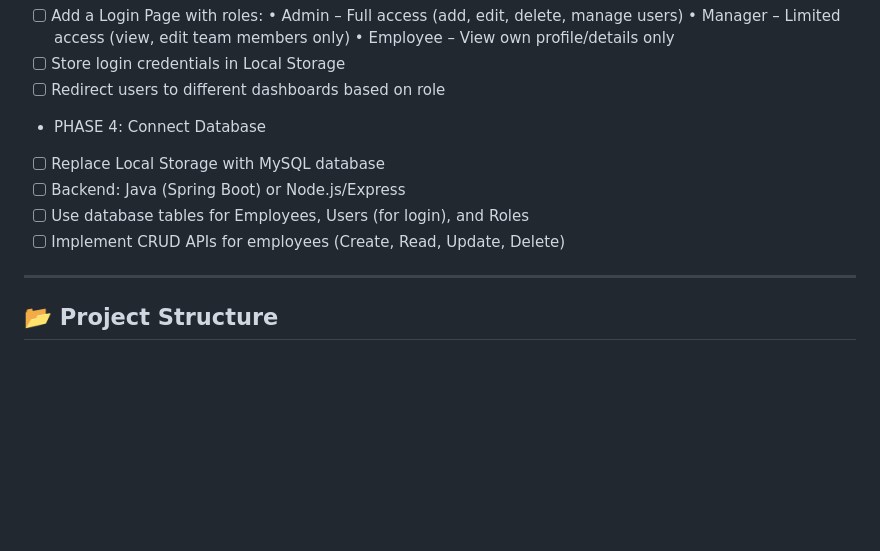
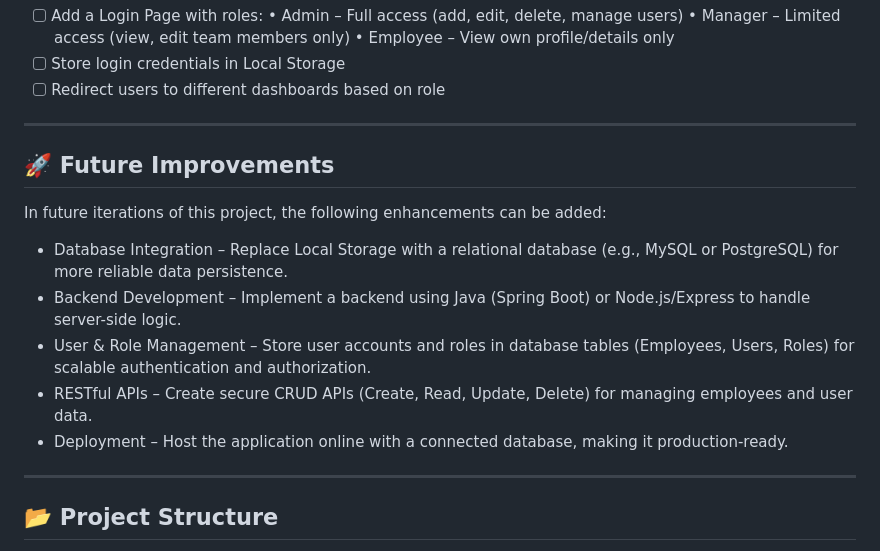
Before and after one commit to ACPercy/Employee-Management-System, a Markdown page: README.md, the part around the change. GitHub-like rendering; blank space fills up the shorter version.

```diff
--- a/README.md
+++ b/README.md
@@ -59,11 +59,16 @@ This project demonstrates the use of **Object-Oriented Programming (OOP)** conce
       •	Employee – View own profile/details only
 - [ ] Store login credentials in Local Storage
 - [ ] Redirect users to different dashboards based on role
-- PHASE 4: Connect Database
-- [ ] Replace Local Storage with MySQL database
-- [ ] Backend: Java (Spring Boot) or Node.js/Express
-- [ ] Use database tables for Employees, Users (for login), and Roles
-- [ ] Implement CRUD APIs for employees (Create, Read, Update, Delete)
+
+---
+
+## 🚀 Future Improvements
+In future iterations of this project, the following enhancements can be added:
+- Database Integration – Replace Local Storage with a relational database (e.g., MySQL or PostgreSQL) for more reliable data persistence.
+- Backend Development – Implement a backend using Java (Spring Boot) or Node.js/Express to handle server-side logic.
+- User & Role Management – Store user accounts and roles in database tables (Employees, Users, Roles) for scalable authentication and authorization.
+- RESTful APIs – Create secure CRUD APIs (Create, Read, Update, Delete) for managing employees and user data.
+- Deployment – Host the application online with a connected database, making it production-ready.
 
 ---
 
```
